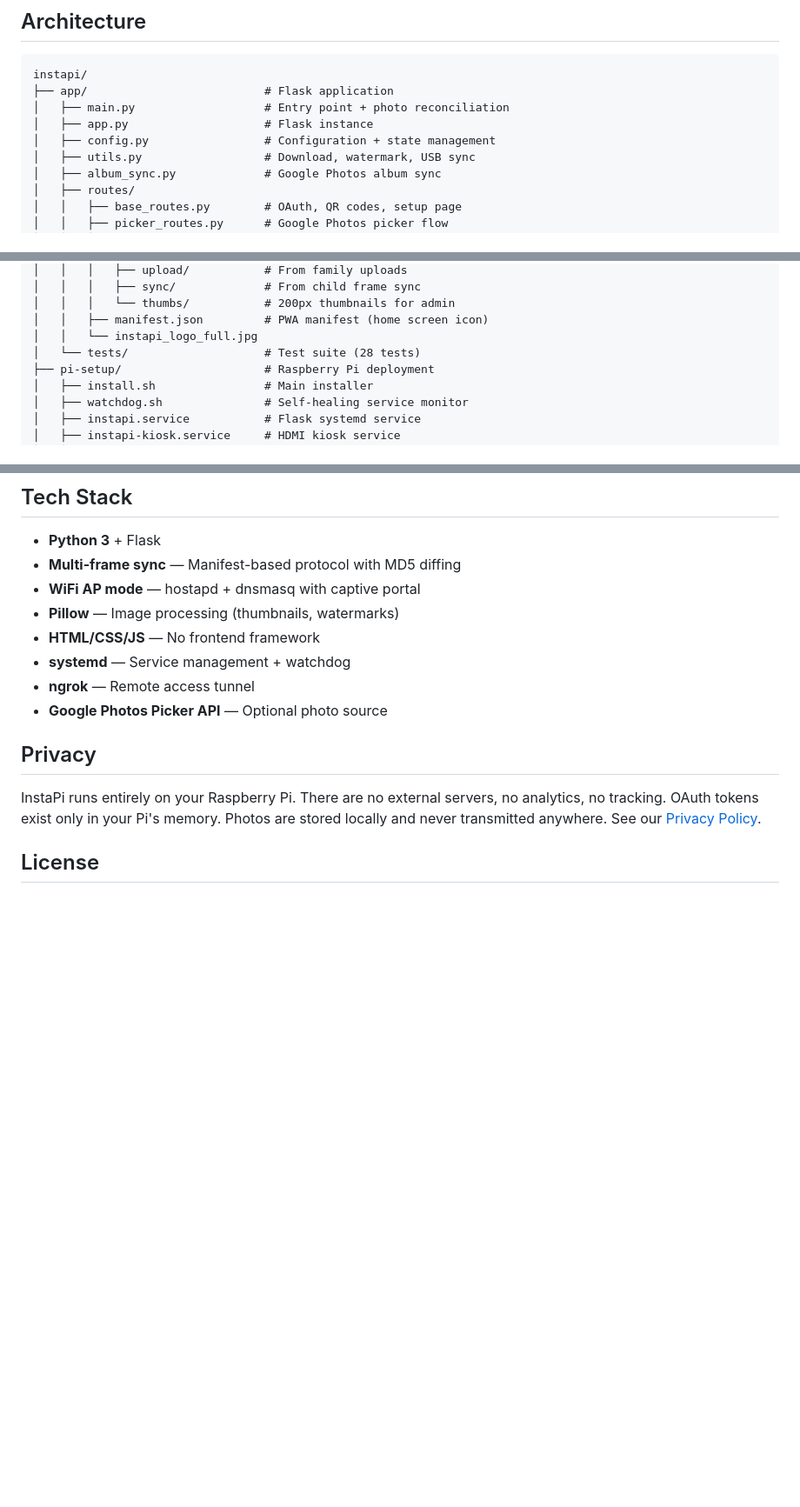
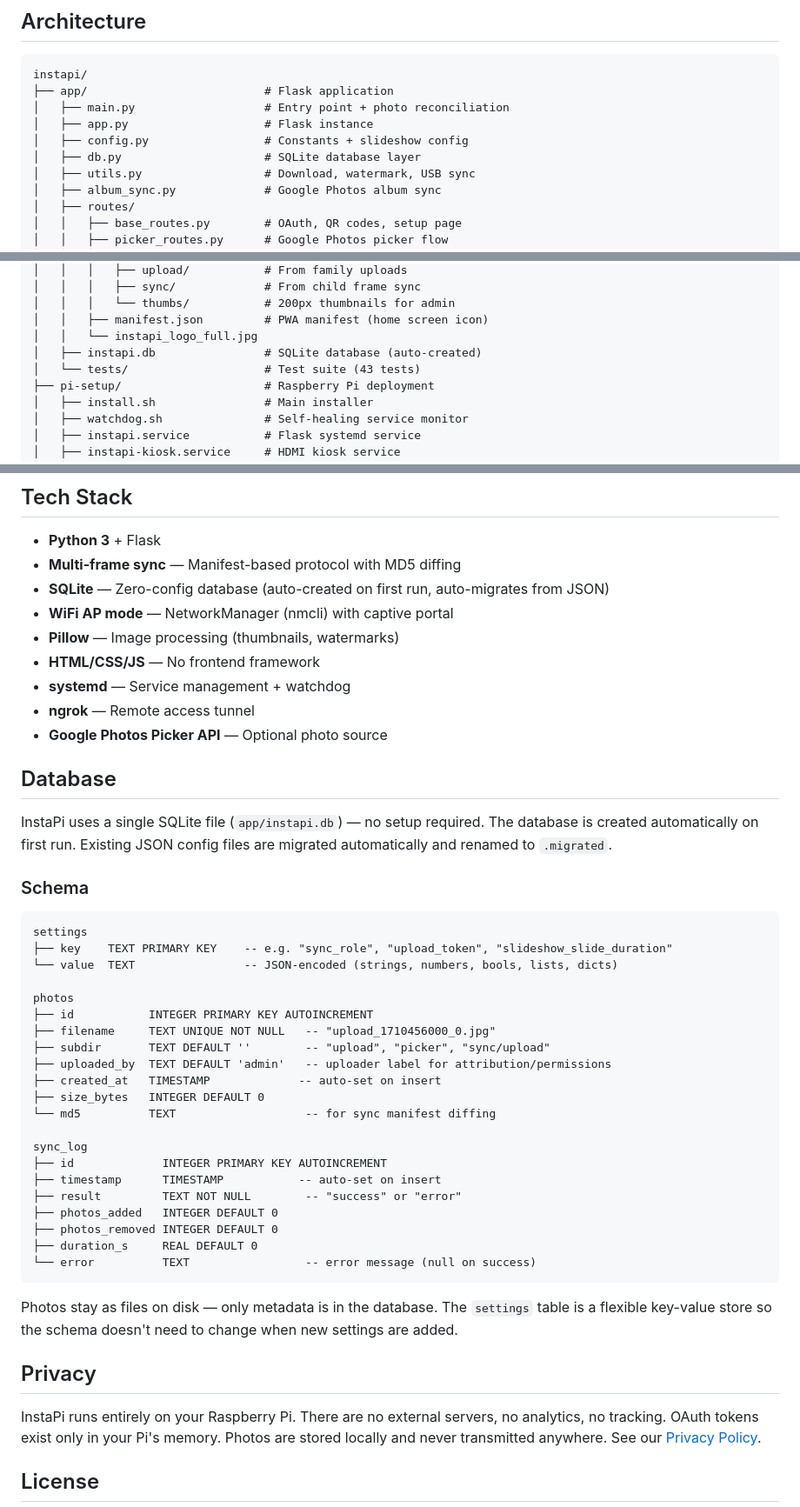
Before and after one commit to kellygold/instapi, a Markdown page: README.md, 3 parts joined by grey strips. Shown at 87% size. Rendered like a GitHub page; blank space fills up the shorter version.

Commit message:
Update README with SQLite schema and architecture changes
- Add db.py and instapi.db to architecture diagram
- Document database schema (settings, photos, sync_log tables)
- Update test count to 43
- Fix WiFi AP description (NetworkManager, not hostapd)
- Add SQLite to tech stack

Co-Authored-By: Claude Opus 4.6 (1M context) <noreply@anthropic.com>

````diff
--- a/README.md
+++ b/README.md
@@ -169,7 +169,8 @@ instapi/
 ├── app/                          # Flask application
 │   ├── main.py                   # Entry point + photo reconciliation
 │   ├── app.py                    # Flask instance
-│   ├── config.py                 # Configuration + state management
+│   ├── config.py                 # Constants + slideshow config
+│   ├── db.py                     # SQLite database layer
 │   ├── utils.py                  # Download, watermark, USB sync
 │   ├── album_sync.py             # Google Photos album sync
 │   ├── routes/
@@ -194,7 +195,8 @@ instapi/
 │   │   │   └── thumbs/           # 200px thumbnails for admin
 │   │   ├── manifest.json         # PWA manifest (home screen icon)
 │   │   └── instapi_logo_full.jpg
-│   └── tests/                    # Test suite (28 tests)
+│   ├── instapi.db                # SQLite database (auto-created)
+│   └── tests/                    # Test suite (43 tests)
 ├── pi-setup/                     # Raspberry Pi deployment
 │   ├── install.sh                # Main installer
 │   ├── watchdog.sh               # Self-healing service monitor
@@ -219,12 +221,45 @@ instapi/
 
 - **Python 3** + Flask
 - **Multi-frame sync** — Manifest-based protocol with MD5 diffing
-- **WiFi AP mode** — hostapd + dnsmasq with captive portal
+- **SQLite** — Zero-config database (auto-created on first run, auto-migrates from JSON)
+- **WiFi AP mode** — NetworkManager (nmcli) with captive portal
 - **Pillow** — Image processing (thumbnails, watermarks)
 - **HTML/CSS/JS** — No frontend framework
 - **systemd** — Service management + watchdog
 - **ngrok** — Remote access tunnel
 - **Google Photos Picker API** — Optional photo source
+
+## Database
+
+InstaPi uses a single SQLite file (`app/instapi.db`) — no setup required. The database is created automatically on first run. Existing JSON config files are migrated automatically and renamed to `.migrated`.
+
+### Schema
+
+```
+settings
+├── key    TEXT PRIMARY KEY    -- e.g. "sync_role", "upload_token", "slideshow_slide_duration"
+└── value  TEXT                -- JSON-encoded (strings, numbers, bools, lists, dicts)
+
+photos
+├── id           INTEGER PRIMARY KEY AUTOINCREMENT
+├── filename     TEXT UNIQUE NOT NULL   -- "upload_1710456000_0.jpg"
+├── subdir       TEXT DEFAULT ''        -- "upload", "picker", "sync/upload"
+├── uploaded_by  TEXT DEFAULT 'admin'   -- uploader label for attribution/permissions
+├── created_at   TIMESTAMP             -- auto-set on insert
+├── size_bytes   INTEGER DEFAULT 0
+└── md5          TEXT                   -- for sync manifest diffing
+
+sync_log
+├── id             INTEGER PRIMARY KEY AUTOINCREMENT
+├── timestamp      TIMESTAMP           -- auto-set on insert
+├── result         TEXT NOT NULL        -- "success" or "error"
+├── photos_added   INTEGER DEFAULT 0
+├── photos_removed INTEGER DEFAULT 0
+├── duration_s     REAL DEFAULT 0
+└── error          TEXT                 -- error message (null on success)
+```
+
+Photos stay as files on disk — only metadata is in the database. The `settings` table is a flexible key-value store so the schema doesn't need to change when new settings are added.
 
 ## Privacy
 
````
